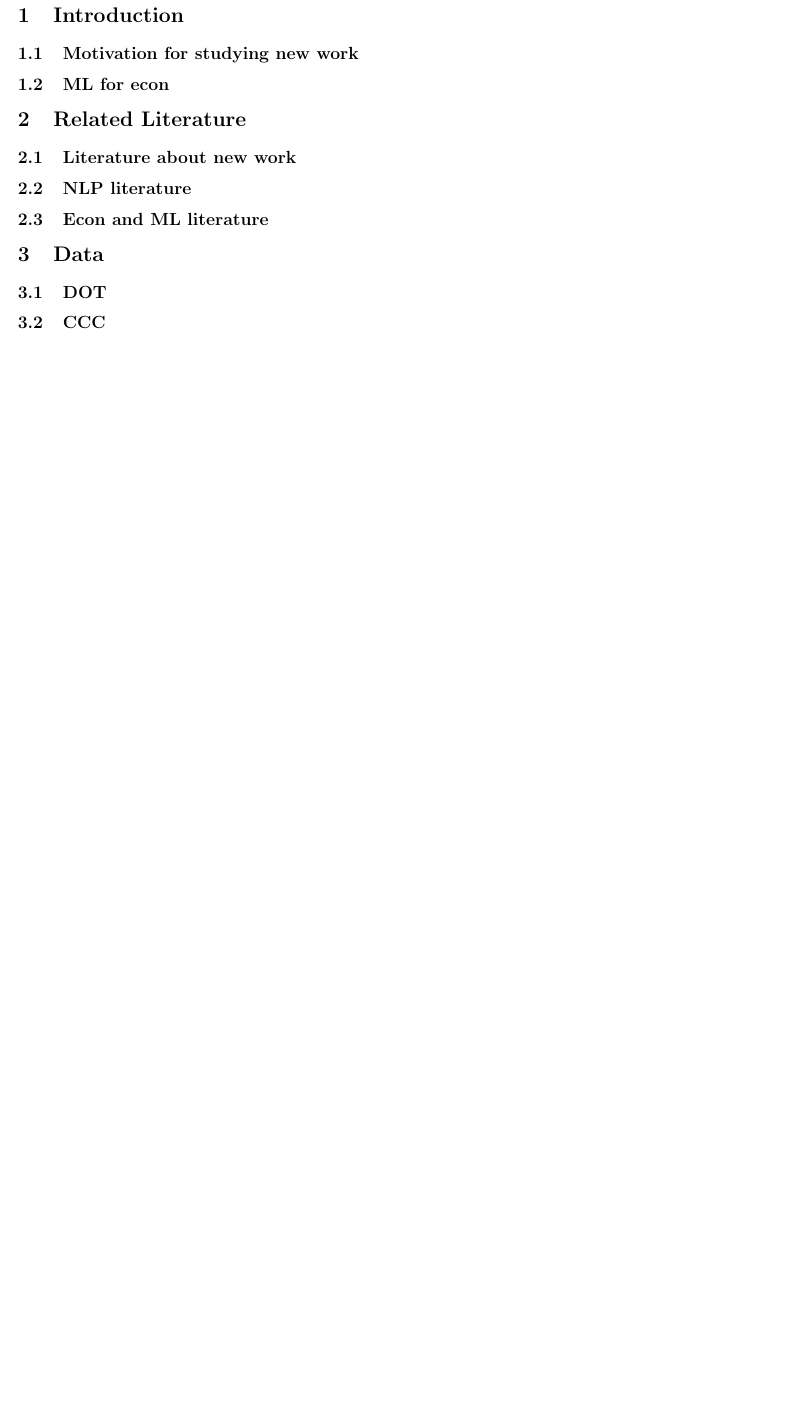
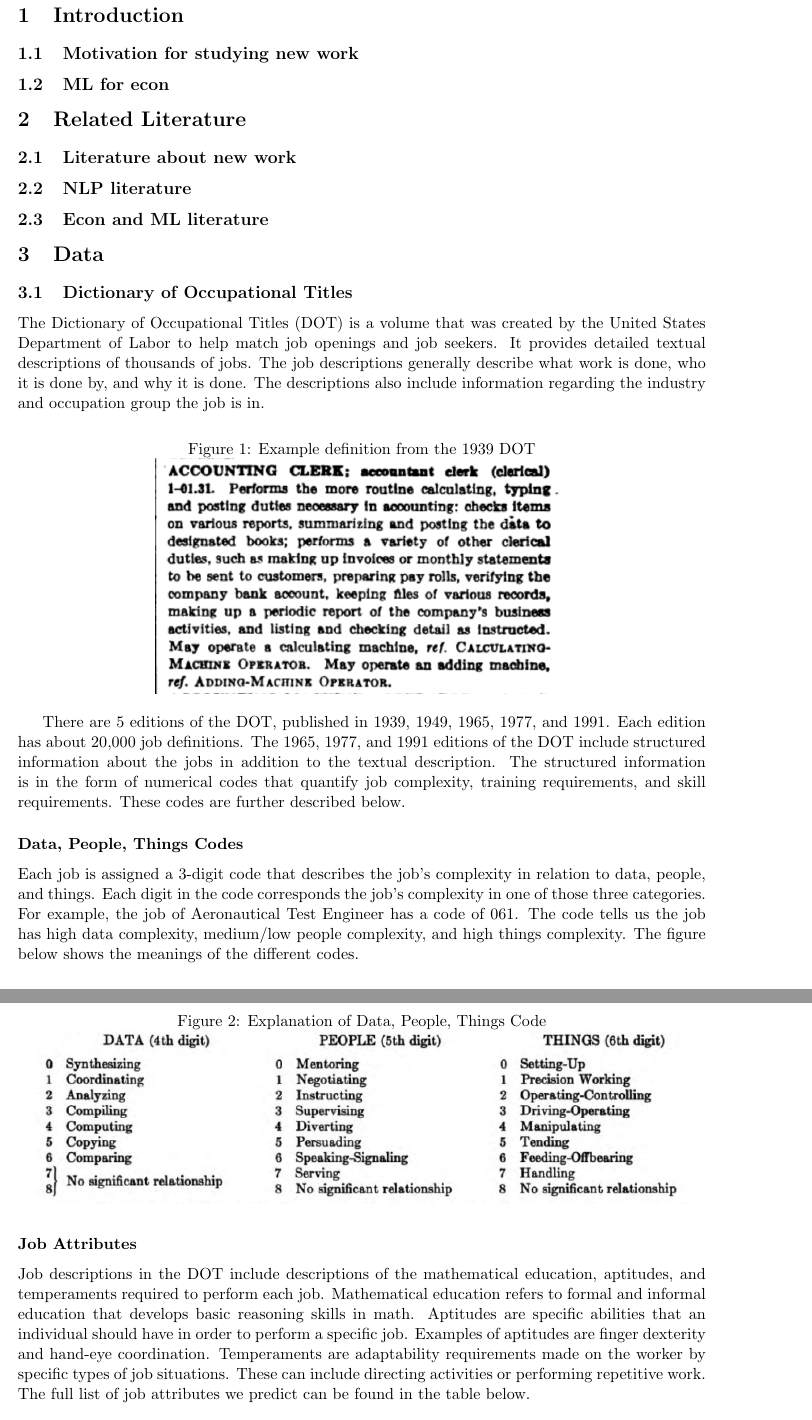
Before and after one commit to joseivm/dot-nlp, a LaTeX thesis (documents/Thesis/thesis.tex): part of page 2 of 2 before the commit and two parts of pages 2 and 3 of 4 after it, the two joined at a grey line, cut so that both start at the same text, the shorter picture padded with empty space. The pictures show the PDF file documents/Thesis/thesis.pdf that the author committed with the source.

```diff
--- a/documents/Thesis/thesis.tex
+++ b/documents/Thesis/thesis.tex
@@ -20,5 +20,31 @@
   \subsection{Econ and ML literature}
 
 \section{Data}
-  \subsection{DOT}
-  \subsection{CCC}
+  \subsection{Dictionary of Occupational Titles}
+  The Dictionary of Occupational Titles (DOT) is a volume that was created by the United States Department of Labor to help match job openings and job seekers. It provides detailed textual descriptions of thousands of jobs. The job descriptions generally describe what work is done, who it is done by, and why it is done. The descriptions also include information regarding the industry and occupation group the job is in.
+
+  \begin{figure}[h]
+    \centering
+    \caption{Example definition from the 1939 DOT}
+    \includegraphics[width=0.6\textwidth, keepaspectratio=true]{images/dot_def}
+  \end{figure}
+
+  There are 5 editions of the DOT, published in 1939, 1949, 1965, 1977, and 1991. Each edition has about 20,000 job definitions. The 1965, 1977, and 1991 editions of the DOT include structured information about the jobs in addition to the textual description. The structured information is in the form of numerical codes that quantify job complexity, training requirements, and skill requirements. These codes are further described below.
+
+  \subsubsection*{Data, People, Things Codes}
+  Each job is assigned a 3-digit code that describes the job's complexity in relation to data, people, and things. Each digit in the code corresponds the job's complexity in one of those three categories. For example, the job of Aeronautical Test Engineer has a code of 061. The code tells us the job has high data complexity, medium/low people complexity, and high things complexity. The figure below shows the meanings of the different codes.
+
+      \begin{figure}[h]
+        \centering
+        \caption{Explanation of Data, People, Things Code}
+        \includegraphics[width=0.95\textwidth, keepaspectratio=true]{images/DPT}
+      \end{figure}
+
+  \subsubsection*{Job Attributes}
+  Job descriptions in the DOT include descriptions of the mathematical education, aptitudes, and temperaments required to perform each job. Mathematical education refers to formal and informal education that develops basic reasoning skills in math. Aptitudes are specific abilities that an individual should have in order to perform a specific job. Examples of aptitudes are finger dexterity and hand-eye coordination. Temperaments are adaptability requirements made on the worker by specific types of job situations. These can include directing activities or performing repetitive work. The full list of job attributes we predict can be found in the table below.
+  % TODO: improve attributes description.
+
+    \begin{table}[h!]
+      \centering
+      \begin{tabular}{|l|l|l|}
+      \hline
@@ -25,3 +58,10 @@
+    \end{table}
+
+
+  \subsection{1940 Census Complete Count Files}
+  The United States conducts a census every ten years to collect data about its population. The Census collects a wide range of information about respondents including occupation, income, education, and place of residence. The data is confidential, but becomes publicly available 72 years after Census Day. The data from the 1940 Census became publicly available in April of 2012.
+  % Add stuff about micro data vs CCC, and occupation codes
+
   \subsection{CAI}
 
 \section{Methods}
```
Also changed, not shown: code/data/calc_hml.py (added, +23 -0 lines), code/models/eval_utils.py (+19 -1 lines), documents/Thesis/images/DPT.png (added), documents/Thesis/images/dot_def.png (added), documents/Thesis/thesis.pdf, documents/Thesis/thesis.tex (9 more changed lines), 6 other files.
